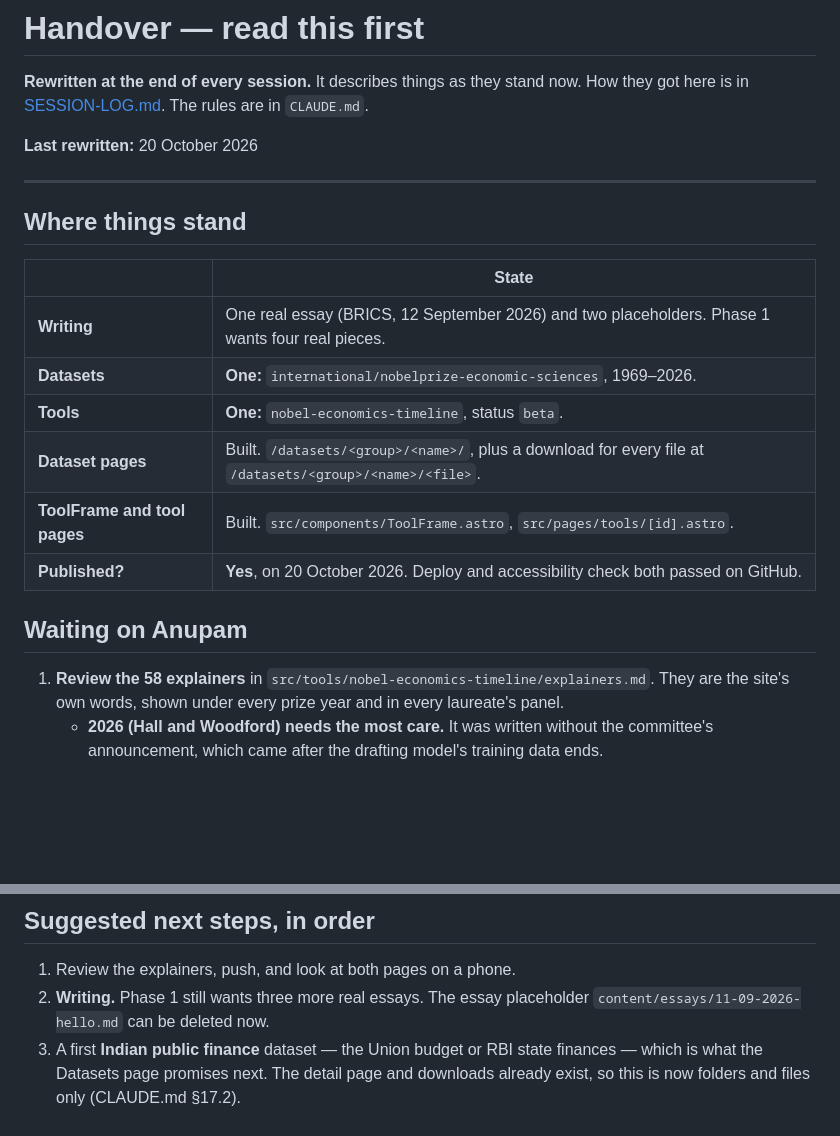
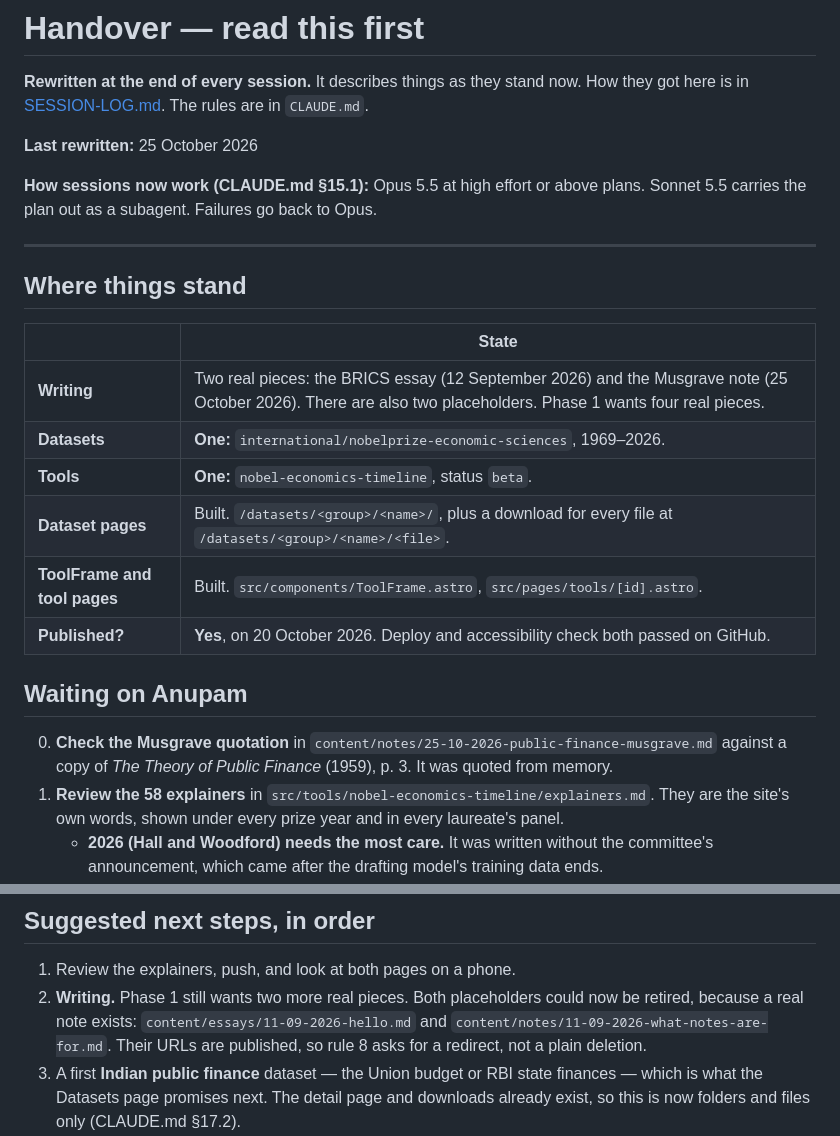
Before and after one commit to asrshadow/anupamkumar.org, a Markdown page: docs/HANDOVER.md, 2 parts joined by grey strips. GitHub-like rendering; blank space fills up the shorter version.

```diff
--- a/docs/HANDOVER.md
+++ b/docs/HANDOVER.md
@@ -3,7 +3,10 @@
 **Rewritten at the end of every session.** It describes things as they stand now. How they got
 here is in [SESSION-LOG.md](SESSION-LOG.md). The rules are in `CLAUDE.md`.
 
-**Last rewritten:** 20 October 2026
+**Last rewritten:** 25 October 2026
+
+**How sessions now work (CLAUDE.md §15.1):** Opus 5.5 at high effort or above plans. Sonnet 5.5
+carries the plan out as a subagent. Failures go back to Opus.
 
 ---
 
@@ -11,7 +14,7 @@ here is in [SESSION-LOG.md](SESSION-LOG.md). The rules are in `CLAUDE.md`.
 
 | | State |
 |---|---|
-| **Writing** | One real essay (BRICS, 12 September 2026) and two placeholders. Phase 1 wants four real pieces. |
+| **Writing** | Two real pieces: the BRICS essay (12 September 2026) and the Musgrave note (25 October 2026). There are also two placeholders. Phase 1 wants four real pieces. |
 | **Datasets** | **One:** `international/nobelprize-economic-sciences`, 1969–2026. |
 | **Tools** | **One:** `nobel-economics-timeline`, status `beta`. |
 | **Dataset pages** | Built. `/datasets/<group>/<name>/`, plus a download for every file at `/datasets/<group>/<name>/<file>`. |
@@ -20,6 +23,8 @@ here is in [SESSION-LOG.md](SESSION-LOG.md). The rules are in `CLAUDE.md`.
 
 ## Waiting on Anupam
 
+0. **Check the Musgrave quotation** in `content/notes/25-10-2026-public-finance-musgrave.md`
+   against a copy of *The Theory of Public Finance* (1959), p. 3. It was quoted from memory.
 1. **Review the 58 explainers** in `src/tools/nobel-economics-timeline/explainers.md`. They are
    the site's own words, shown under every prize year and in every laureate's panel.
    - **2026 (Hall and Woodford) needs the most care.** It was written without the committee's
@@ -89,8 +94,10 @@ Once the explainers are reviewed, change `status: "beta"` to `status: "stable"`
 ## Suggested next steps, in order
 
 1. Review the explainers, push, and look at both pages on a phone.
-2. **Writing.** Phase 1 still wants three more real essays. The essay placeholder
-   `content/essays/11-09-2026-hello.md` can be deleted now.
+2. **Writing.** Phase 1 still wants two more real pieces. Both placeholders could now be
+   retired, because a real note exists: `content/essays/11-09-2026-hello.md` and
+   `content/notes/11-09-2026-what-notes-are-for.md`. Their URLs are published, so rule 8 asks
+   for a redirect, not a plain deletion.
 3. A first **Indian public finance** dataset — the Union budget or RBI state finances — which is
    what the Datasets page promises next. The detail page and downloads already exist, so this is
    now folders and files only (CLAUDE.md §17.2).
```
Also changed, not shown: docs/SESSION-LOG.md (+34 -0 lines).
